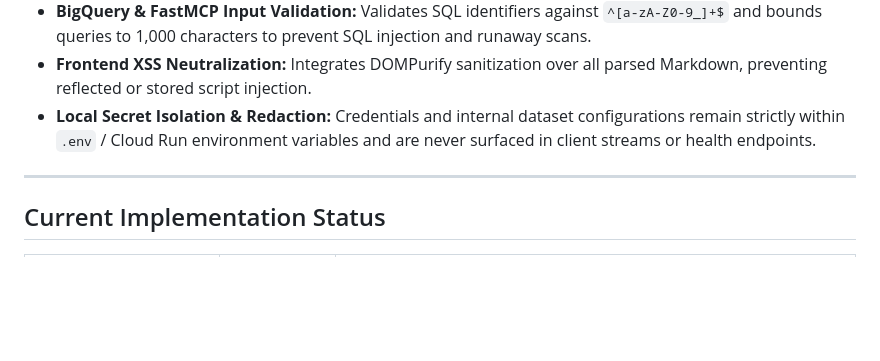
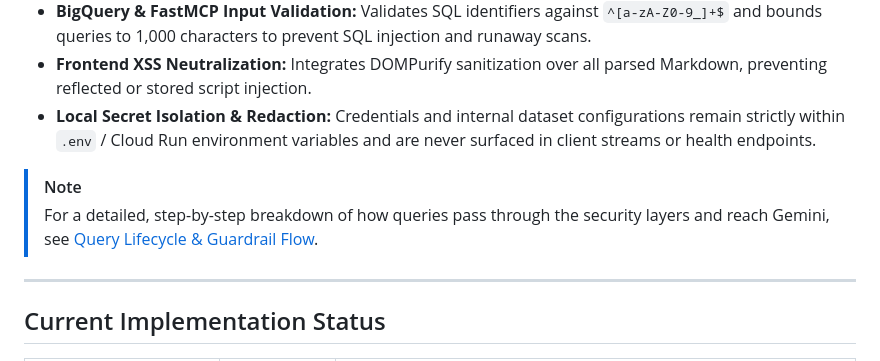
Before and after one commit to Shivakumarsullagaddi/Environmental_Rag, a Markdown page: README.md, the part around the change. Drawn GitHub-style; blank space fills up the shorter version.

Commit message:
docs: add detailed query lifecycle and pre-flight guardrails flow documentation

```diff
--- a/README.md
+++ b/README.md
@@ -325,6 +325,9 @@ The system integrates a multi-layered defense-in-depth model that protects publi
 - **Frontend XSS Neutralization:** Integrates DOMPurify sanitization over all parsed Markdown, preventing reflected or stored script injection.
 - **Local Secret Isolation & Redaction:** Credentials and internal dataset configurations remain strictly within `.env` / Cloud Run environment variables and are never surfaced in client streams or health endpoints.
 
+> [!NOTE]
+> For a detailed, step-by-step breakdown of how queries pass through the security layers and reach Gemini, see [Query Lifecycle & Guardrail Flow](query_flow_and_guardrails.md).
+
 
 ---
 
```
Also changed, not shown: query_flow_and_guardrails.md (added, +172 -0 lines).
